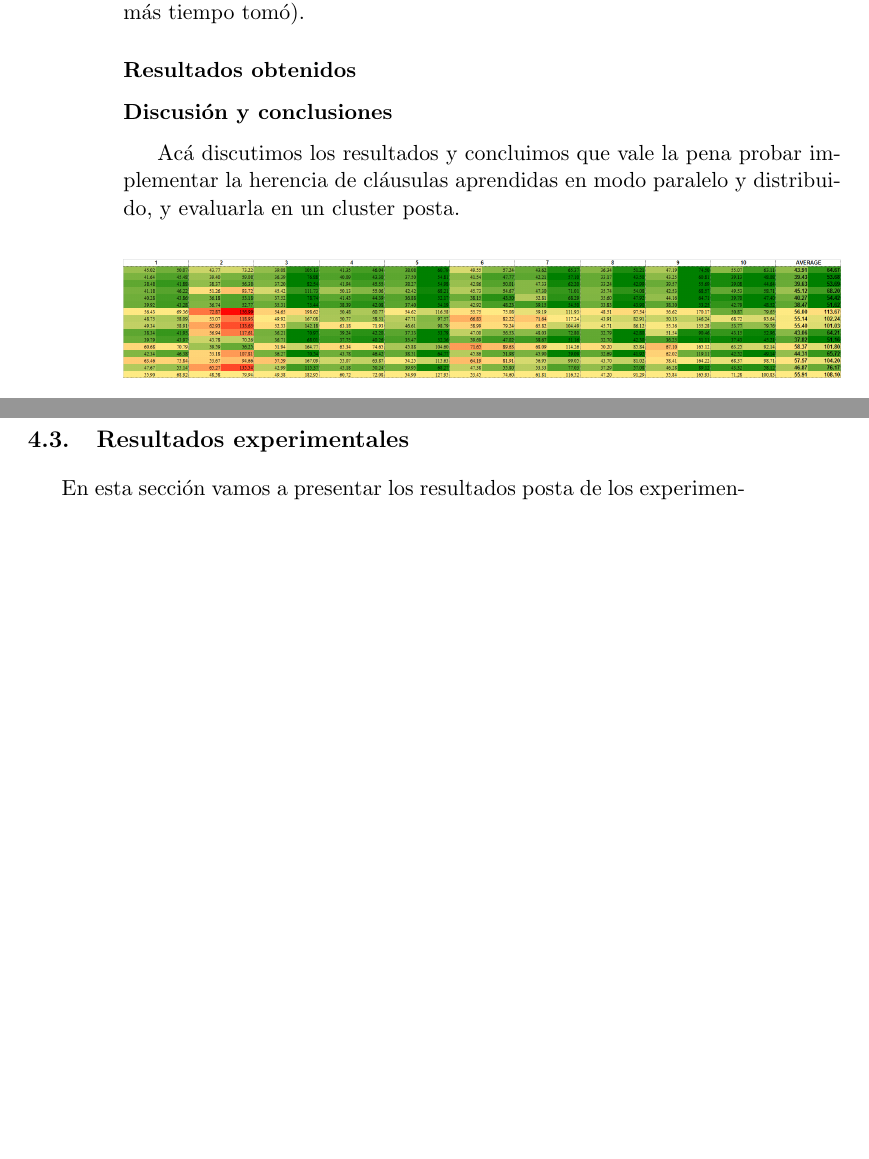
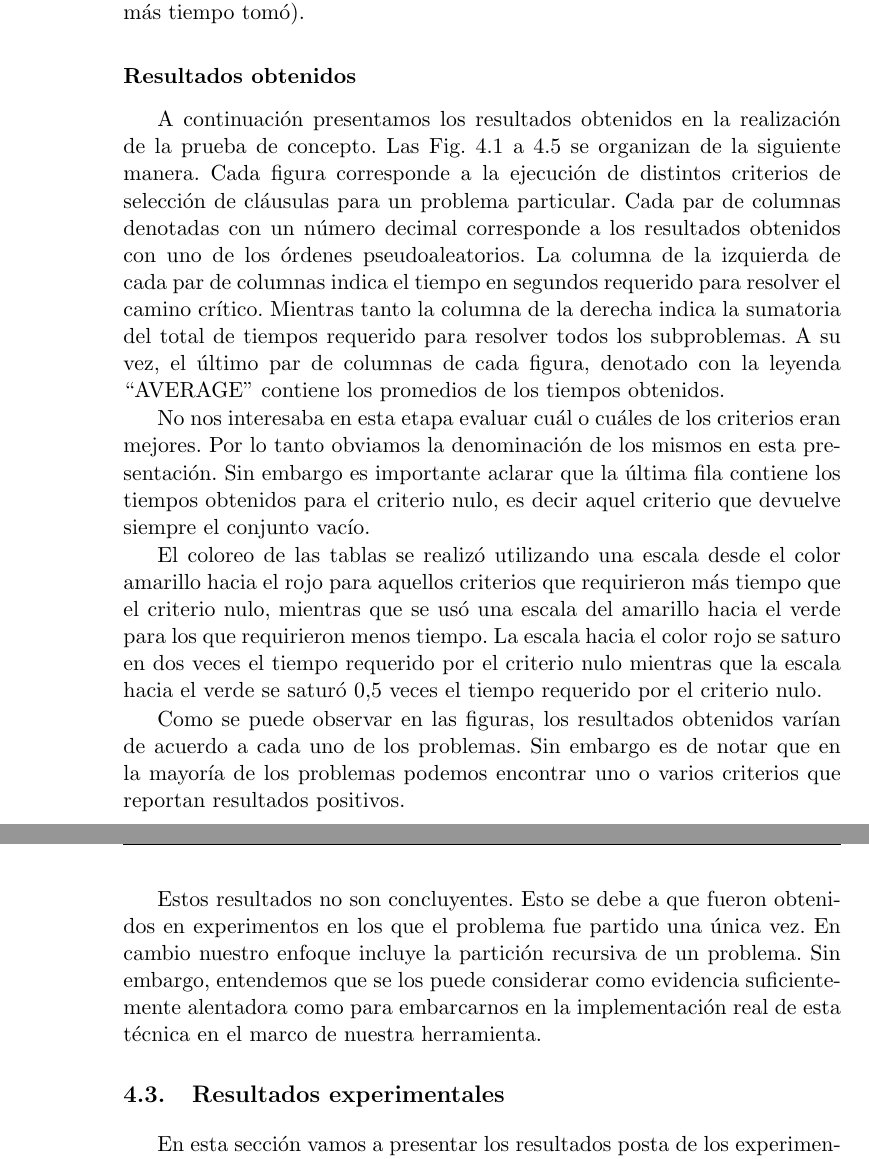
Before and after one commit to ivissani/rfm, a LaTeX thesis (tesis/tesis.tex, which reads tesis/aprendizaje.tex): two parts of pages 58 and 59 of 66 before the commit and two parts of pages 58 and 60 of 68 after it, joined at a grey line, cut so that both start at the same text, the shorter picture padded with empty space. Compiled offline with pdfLaTeX.

Commit message:
fin resultados preliminares

```diff
--- a/tesis/aprendizaje.tex
+++ b/tesis/aprendizaje.tex
@@ -177,6 +178,31 @@ tiempo del camino crítico (determinado por el subproblema que más tiempo tomó
 
 \subsubsection{Resultados obtenidos}
 
+A continuación presentamos los resultados obtenidos en la realización de la
+prueba de concepto. Las Fig.~\ref{perchap8}~a~\ref{perchasound8}  se organizan
+de la siguiente manera. Cada figura corresponde a la ejecución de distintos
+criterios de selección de cláusulas para un problema particular. Cada par de
+columnas denotadas con un número decimal corresponde a los resultados
+obtenidos con uno de los órdenes pseudoaleatorios. La columna de la izquierda
+de cada par de columnas indica el tiempo en segundos requerido para resolver
+el camino crítico. Mientras tanto la columna de la derecha indica la sumatoria
+del total de tiempos requerido para resolver todos los subproblemas. A su vez,
+el último par de columnas de cada figura, denotado con la leyenda ``AVERAGE''
+contiene los promedios de los tiempos obtenidos.
+
+No nos interesaba en esta etapa evaluar cuál o cuáles de los criterios eran
+mejores. Por lo tanto obviamos la denominación de los mismos en esta
+presentación. Sin embargo es importante aclarar que la última fila contiene
+los tiempos obtenidos para el criterio nulo, es decir aquel criterio que
+devuelve siempre el conjunto vacío.
+
+El coloreo de las tablas se realizó utilizando una escala desde el color
+amarillo hacia el rojo para aquellos criterios que requirieron más tiempo que
+el criterio nulo, mientras que se usó una escala del amarillo hacia el verde
+para los que requirieron menos tiempo. La escala hacia el color rojo se saturo
+en dos veces el tiempo requerido por el criterio nulo mientras que la escala
+hacia el verde se saturó $0.5$ veces el tiempo requerido por el criterio nulo.
+
 \begin{figure}
 	\includegraphics[width=\textwidth]{resultados/p8_percha.png}
 	\caption{Routing \emph{scope} 8}
@@ -204,12 +230,17 @@ tiempo del camino crítico (determinado por el subproblema que más tiempo tomó
 	\label{perchasound8}
 \end{figure}
 
-\subsubsection{Discusión y conclusiones}
+Como se puede observar en las figuras, los resultados obtenidos varían de
+acuerdo a cada uno de los problemas. Sin embargo es de notar que en la mayoría
+de los problemas podemos encontrar uno o varios criterios que reportan
+resultados positivos.
 
-Acá discutimos los resultados y concluimos que vale la pena probar implementar
-la herencia de cláusulas aprendidas en modo paralelo y distribuido, y
-evaluarla en un cluster posta.
-
+Estos resultados no son concluyentes. Esto se debe a que fueron obtenidos en
+experimentos en los que el problema fue partido una única vez. En cambio
+nuestro enfoque incluye la partición recursiva de un problema. Sin embargo,
+entendemos que se los puede considerar como evidencia suficientemente
+alentadora como para embarcarnos en la implementación real de esta técnica en
+el marco de nuestra herramienta.
 
 \section{Resultados experimentales}
 
```
Also changed, not shown: tesis/aprendizaje.tex (15 more changed lines).
